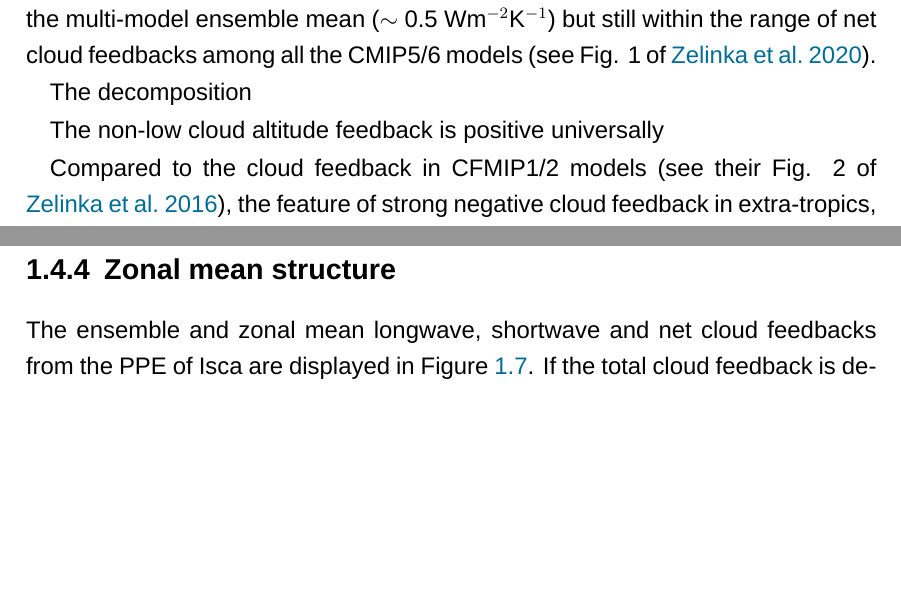
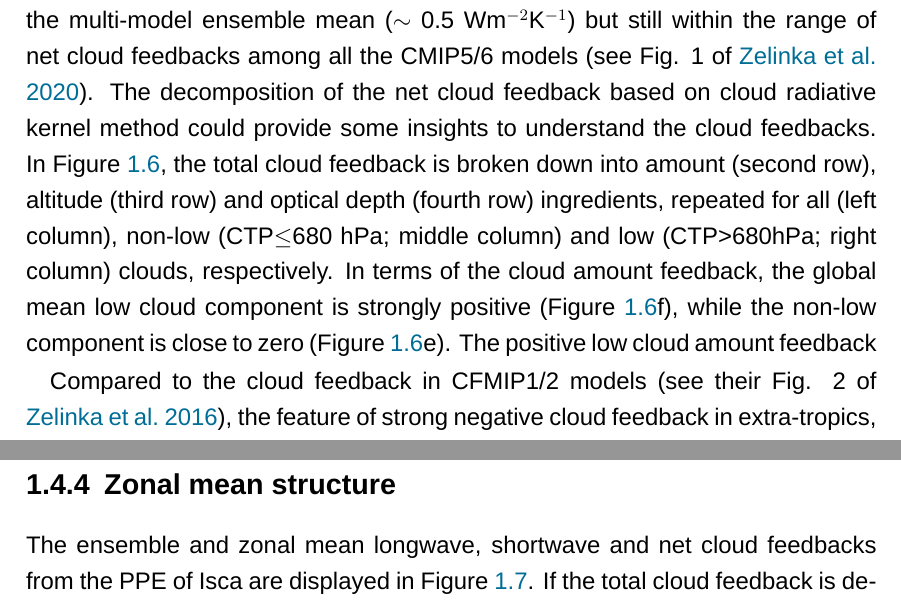
Before and after one commit to lqxyz/PhD_Thesis, a LaTeX thesis (thesis.tex, which reads chapter/changes_of_CRE.tex): two parts of pages 26 and 27 of 41, joined at a grey line, cut so that both start at the same text, the shorter picture padded with empty space. Compiled offline with LuaLaTeX; a missing font is replaced by an installed copy or a similar font.

Commit message:
update the spatial patterns of cld fbk

```diff
--- a/chapter/changes_of_CRE.tex
+++ b/chapter/changes_of_CRE.tex
@@ -263,11 +263,7 @@ In summary, from this comparison we conclude that the CRE based diagnostics can
 
 The comparisons in \secref{sec:cmp_cld_fbk_method_result} have shown that the cloud radiative kernel based diagnostics and the $\Delta R/\Delta T_s$ method can provide a relative accurate calculation of cloud feedback, and thus in this section all the feedbacks are calculated in this way. Another advantage of using this method is that it can break down the total cloud feedback into various components according to cloud altitude and types. The ensemble and annual mean spatial pattern of the cloud feedbacks from the Isca PPE are displayed in \figref{fig:net_cld_fbk_components_map}.
 
-The net cloud feedback simulated in Isca is positive in most locations ( \figref{fig:net_cld_fbk_components_map}a), and the global mean quantity is about 0.86 Wm$^{-2}$K$^{-1}$, a value larger than the multi-model ensemble mean ($\sim$ 0.5 Wm$^{-2}$K$^{-1}$) but still within the range of net cloud feedbacks among all the CMIP5/6 models (see Fig. 1 of \citealt{Zelinka2020causes}).
-
-The decomposition
-
-The non-low cloud altitude feedback is positive universally
+The net cloud feedback simulated in Isca is positive in most locations ( \figref{fig:net_cld_fbk_components_map}a), and the global mean quantity is about 0.86 Wm$^{-2}$K$^{-1}$, a value larger than the multi-model ensemble mean ($\sim$ 0.5 Wm$^{-2}$K$^{-1}$) but still within the range of net cloud feedbacks among all the CMIP5/6 models (see Fig. 1 of \citealt{Zelinka2020causes}). The decomposition of the net cloud feedback based on cloud radiative kernel method could provide some insights to understand the cloud feedbacks. In \figref{fig:net_cld_fbk_components_map}, the total cloud feedback is broken down into amount (second row), altitude (third row) and optical depth (fourth row) ingredients, repeated for all (left column), non-low (CTP$\le$680 hPa; middle column) and low (CTP>680hPa; right column) clouds, respectively. In terms of the cloud amount feedback, the global mean low cloud component is strongly positive (\figref{fig:net_cld_fbk_components_map}f), while the non-low component is close to zero (\figref{fig:net_cld_fbk_components_map}e). The positive low cloud amount feedback
 
 % As we know, the cloud feedback can arise from changes in different cloud properties such as cloud amount, location and optical thickness, as well as the coupling between clouds and circulation \citep[see Fig. 7.11 in ][]{Stocker2013}.
 %\citep[e.g.][]{Zelinka2017}.
```
